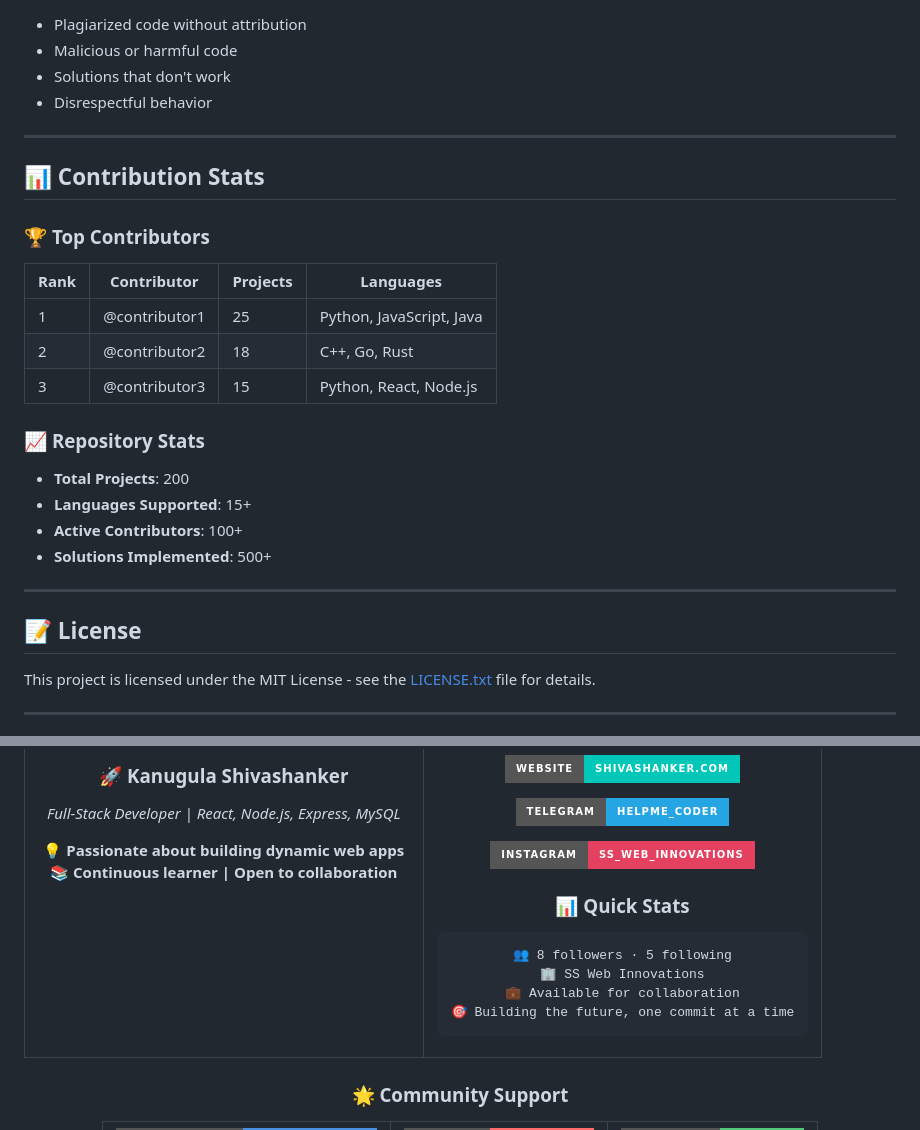
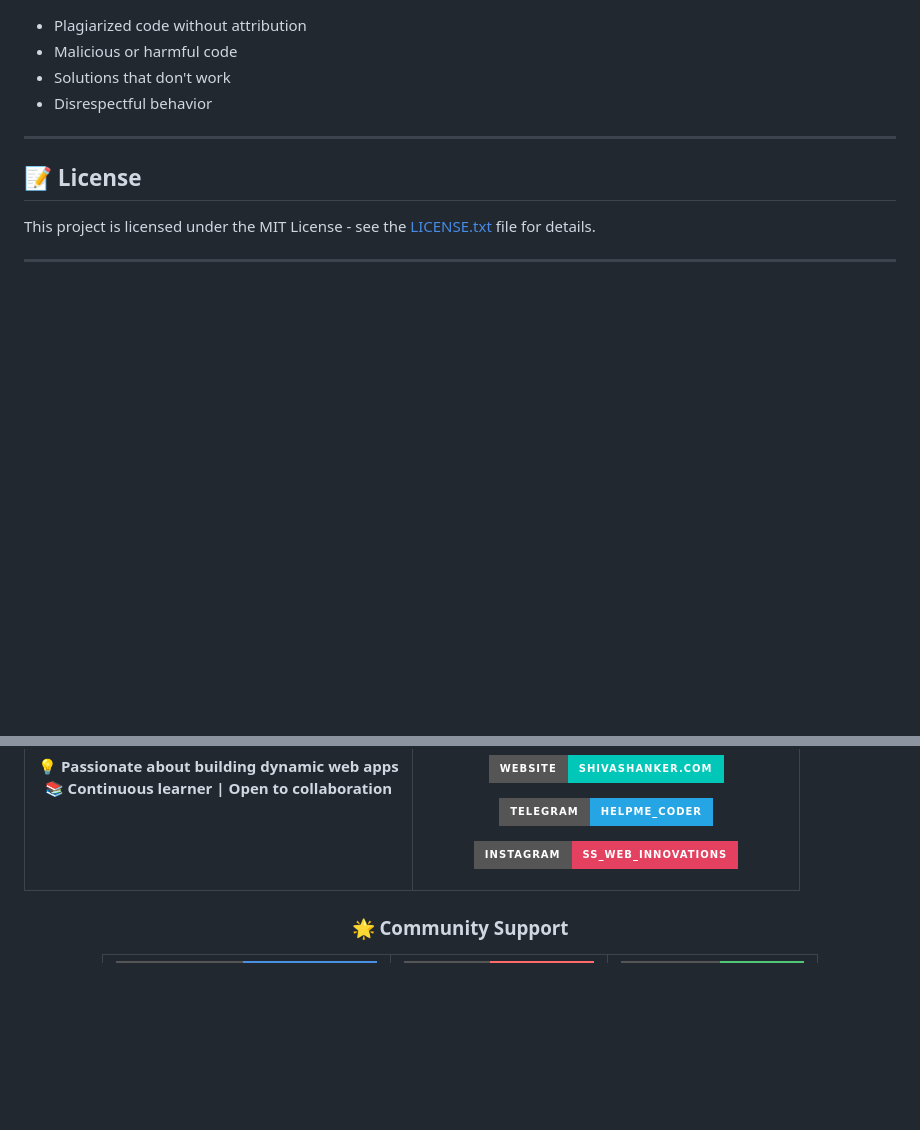
Before and after one commit to shivas1432/Projects_Hub, a Markdown page: README.md, 2 parts joined by grey strips. Rendered like a GitHub page; badges without logos; blank space fills up the shorter version.

````diff
--- a/README.md
+++ b/README.md
@@ -458,23 +458,6 @@ Help us improve by:
 
 ---
 
-## 📊 Contribution Stats
-
-### 🏆 **Top Contributors**
-| Rank | Contributor | Projects | Languages |
-|------|-------------|----------|-----------|
-| 1 | @contributor1 | 25 | Python, JavaScript, Java |
-| 2 | @contributor2 | 18 | C++, Go, Rust |
-| 3 | @contributor3 | 15 | Python, React, Node.js |
-
-### 📈 **Repository Stats**
-- **Total Projects**: 200
-- **Languages Supported**: 15+
-- **Active Contributors**: 100+
-- **Solutions Implemented**: 500+
-
----
-
 ## 📝 License
 
 This project is licensed under the MIT License - see the [LICENSE.txt](LICENSE.txt) file for details.
@@ -525,13 +508,7 @@ This project is licensed under the MIT License - see the [LICENSE.txt](LICENSE.t
 
 </div>
 
-### **📊 Quick Stats**
-```
-👥 8 followers · 5 following
-🏢 SS Web Innovations
-💼 Available for collaboration
-🎯 Building the future, one commit at a time
-```
+
 
 </td>
 </tr>
````
